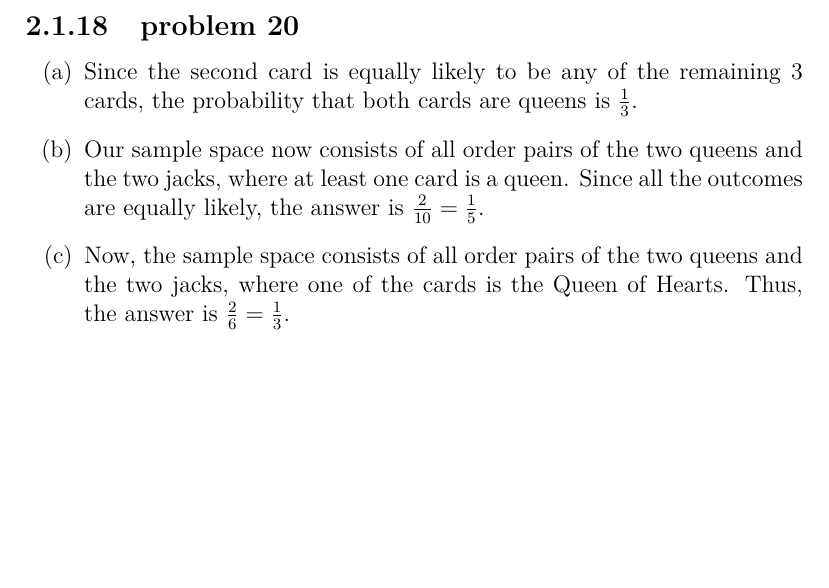
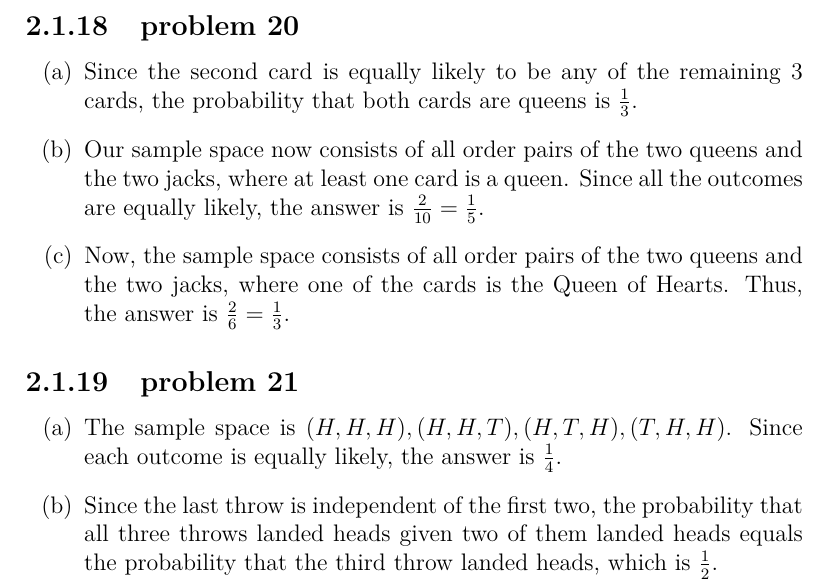
Before and after one commit to fifthist/Introduction-To-Probability-Blitzstein-Solutions, a LaTeX book (src/index.tex, which reads src/chapters/2/sections/conditioning_on_evidence/index.tex, src/chapters/2/sections/conditioning_on_evidence/problems/21.tex): part of page 33 of 33, cut so that both start at the same text, the shorter picture padded with empty space. Compiled offline with pdfLaTeX.

Commit message:
Writeup problem 21 of chapter 2 section Conditioning On Evidence

```diff
--- a/src/chapters/2/sections/conditioning_on_evidence/index.tex
+++ b/src/chapters/2/sections/conditioning_on_evidence/index.tex
@@ -53,3 +53,6 @@
 
 \subsection{problem 20}
 \input{problems/20}
+
+\subsection{problem 21}
+\input{problems/21}
--- /dev/null
+++ b/src/chapters/2/sections/conditioning_on_evidence/problems/21.tex
@@ -0,0 +1,10 @@
+\begin{enumerate}[label=(\alph*)]
+
+\item The sample space is $(H, H, H), (H, H, T), (H, T, H), (T, H, H)$. Since each
+outcome is equally likely, the answer is $\frac{1}{4}$.
+
+\item Since the last throw is independent of the first two, the probability
+that all three throws landed heads given two of them landed heads equals
+the probability that the third throw landed heads, which is $\frac{1}{2}$.
+
+\end{enumerate}
```
